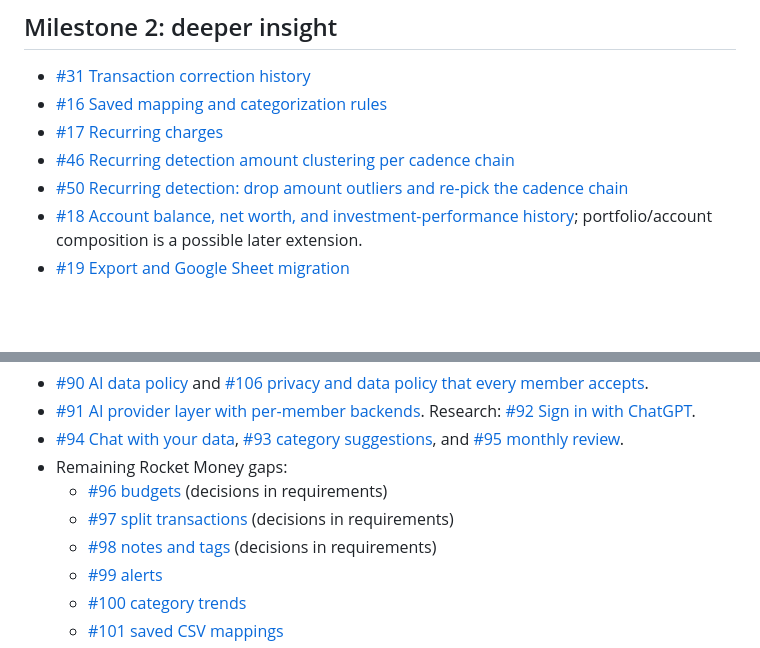
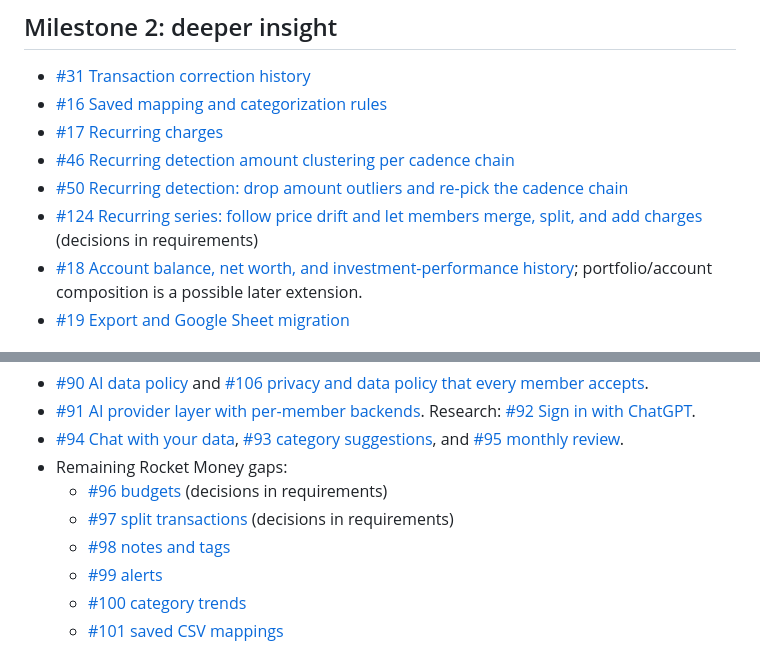
Before and after one commit to dflippojr/financial-planner, a Markdown page: docs/backlog.md, 2 parts joined by grey strips. Rendered like a GitHub page; blank space fills up the shorter version.

```diff
--- a/docs/backlog.md
+++ b/docs/backlog.md
@@ -26,6 +26,7 @@ A release is usable when people can sign in, keep private accounts private, view
 - [#17 Recurring charges](https://github.com/dflippojr/financial-planner/issues/17)
 - [#46 Recurring detection amount clustering per cadence chain](https://github.com/dflippojr/financial-planner/issues/46)
 - [#50 Recurring detection: drop amount outliers and re-pick the cadence chain](https://github.com/dflippojr/financial-planner/issues/50)
+- [#124 Recurring series: follow price drift and let members merge, split, and add charges](https://github.com/dflippojr/financial-planner/issues/124) (decisions in requirements)
 - [#18 Account balance, net worth, and investment-performance history](https://github.com/dflippojr/financial-planner/issues/18); portfolio/account composition is a possible later extension.
 - [#19 Export and Google Sheet migration](https://github.com/dflippojr/financial-planner/issues/19)
 
@@ -44,7 +45,7 @@ AI decisions are in [requirements](requirements.md#ai-features-2026-10-02-90).
 - Remaining Rocket Money gaps:
   - [#96 budgets](https://github.com/dflippojr/financial-planner/issues/96) (decisions in requirements)
   - [#97 split transactions](https://github.com/dflippojr/financial-planner/issues/97) (decisions in requirements)
-  - [#98 notes and tags](https://github.com/dflippojr/financial-planner/issues/98) (decisions in requirements)
+  - [#98 notes and tags](https://github.com/dflippojr/financial-planner/issues/98)
   - [#99 alerts](https://github.com/dflippojr/financial-planner/issues/99)
   - [#100 category trends](https://github.com/dflippojr/financial-planner/issues/100)
   - [#101 saved CSV mappings](https://github.com/dflippojr/financial-planner/issues/101)
```
Also changed, not shown: docs/requirements.md (+66 -0 lines).
